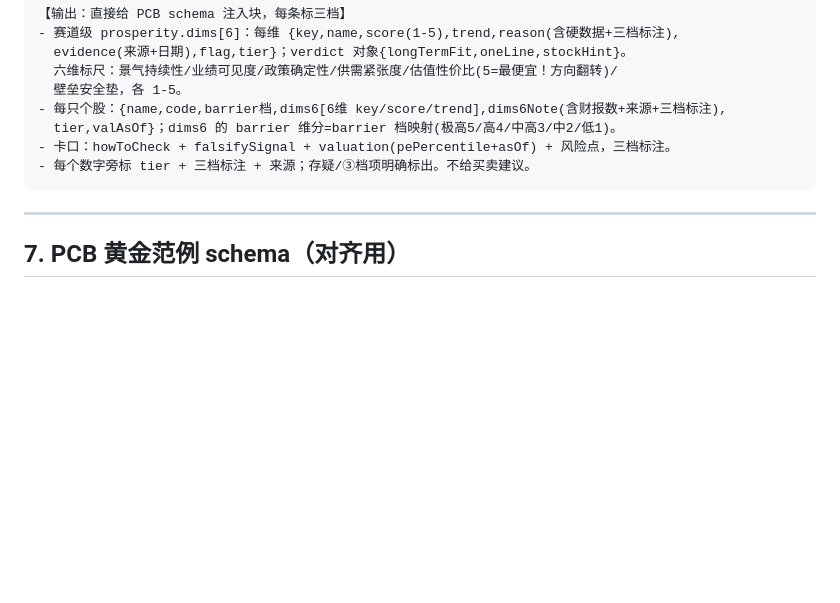
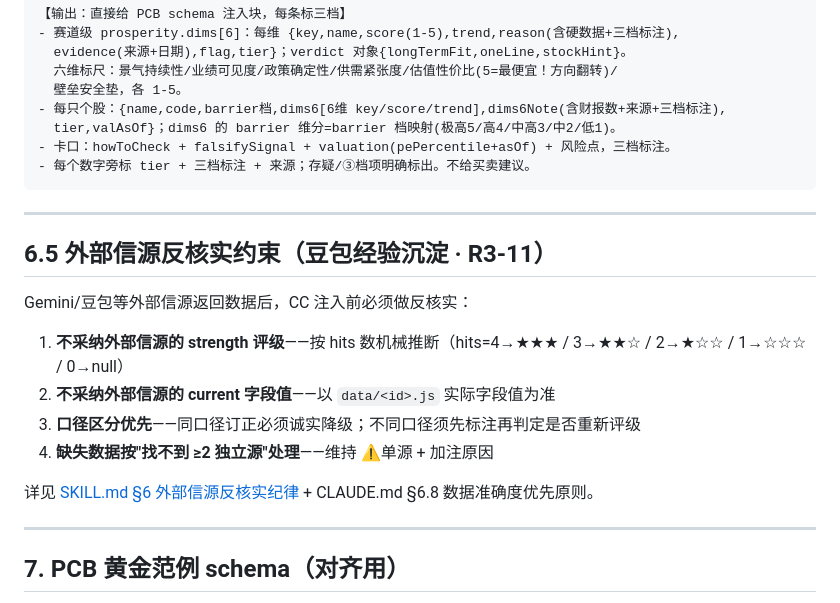
Before and after one commit to 591964352-sketch/industry-chain, a Markdown page: .claude/plans/refresh-sop.md, the part around the change. Rendered like a GitHub page; blank space fills up the shorter version.

Commit message:
feat: PCB R3-12 治理文档固化(SKILL.md §6 + refresh-sop.md §6.5 + cross-ref 三处·2026-06-21) - SKILL.md line 698 后新增 §6 外部信源反核实纪律（豆包经验沉淀·R3-11 增补）:   - §6.1 诚实降级原则(原则 A·用户强约束·2026-06-21): 不得为维持排序稳定性保留已被证伪的错误数据   - §6.2 口径区分原则(原则 B·数据变动性质分类): 同口径订正 vs 不同口径数据 两种处理方式   - §6.3 外部信源 strength 字段硬约束(豆包教训·R3-11 增补): strength 是 hits 数机械推断·外部信源不能独立评级·自检清单 6 项   - §6.4 strength='★★★(q1⚠️)' 标注形式的适用范围: 仅适用 R3-10 新注入 4 只 q1 单源 stock - refresh-sop.md line 342 后新增 §6.5 外部信源反核实约束(豆包经验沉淀·R3-11): 4 条简短规则 + cross-ref - 三处文档保留不合并(CLAUDE.md §6 + SKILL.md §6 + refresh-sop.md §6.5)按 cross-ref 互相指向:   - CLAUDE.md §6.1-§6.8 → 顶层治理纪律(commit c6c0164)   - SKILL.md §6.1-§6.4 → 操作规则(本次新增)   - refresh-sop.md §6.5 → 流程位置(本次新增) - SKILL.md 行数 1327 → 1428(+101·§6 完整章节) - refresh-sop.md 行数 358 → 374(+16·§6.5 简短规则) - heading 顺序验证通过: SKILL.md §5→§6→TIER_RULES / refresh-sop.md §6→§6.5→§7 - 用户强约束沉淀: 接受排序波动=诚实性代价·未经核实不预防性下调·给豆包提示词必硬约束 - 天然还原点: git reset --hard HEAD 兜底 Co-Authored-By: Claude <noreply@anthropic.com>

```diff
--- a/.claude/plans/refresh-sop.md
+++ b/.claude/plans/refresh-sop.md
@@ -340,6 +340,19 @@ CC 盘点(出清单+G0自检) → Gemini 查(三档输出+出注入块) → 复
 
 ---
 
+## 6.5 外部信源反核实约束（豆包经验沉淀 · R3-11）
+
+Gemini/豆包等外部信源返回数据后，CC 注入前必须做反核实：
+
+1. **不采纳外部信源的 strength 评级**——按 hits 数机械推断（hits=4→★★★ / 3→★★☆ / 2→★☆☆ / 1→☆☆☆ / 0→null）
+2. **不采纳外部信源的 current 字段值**——以 `data/<id>.js` 实际字段值为准
+3. **口径区分优先**——同口径订正必须诚实降级；不同口径须先标注再判定是否重新评级
+4. **缺失数据按"找不到 ≥2 独立源"处理**——维持 ⚠️单源 + 加注原因
+
+详见 [SKILL.md §6 外部信源反核实纪律](.claude/skills/serenity/SKILL.md#6-外部信源反核实纪律豆包经验沉淀--r3-11-增补) + CLAUDE.md §6.8 数据准确度优先原则。
+
+---
+
 ## 7. PCB 黄金范例 schema（对齐用）
 - 六维：`prosperity.dims[]` 每维 `{key,name,score,trend,reason,evidence,flag,tier}`；`verdict` 为对象。⚠️**禁止压缩格式**(否则六维卡渲染失败)。
 - 个股：每股 `dims6[]`+`dims6Note`+`tier`+`code`+`valAsOf`；dims6 的 barrier 维=barrier 档映射分。
```
Also changed, not shown: 1 other file.
